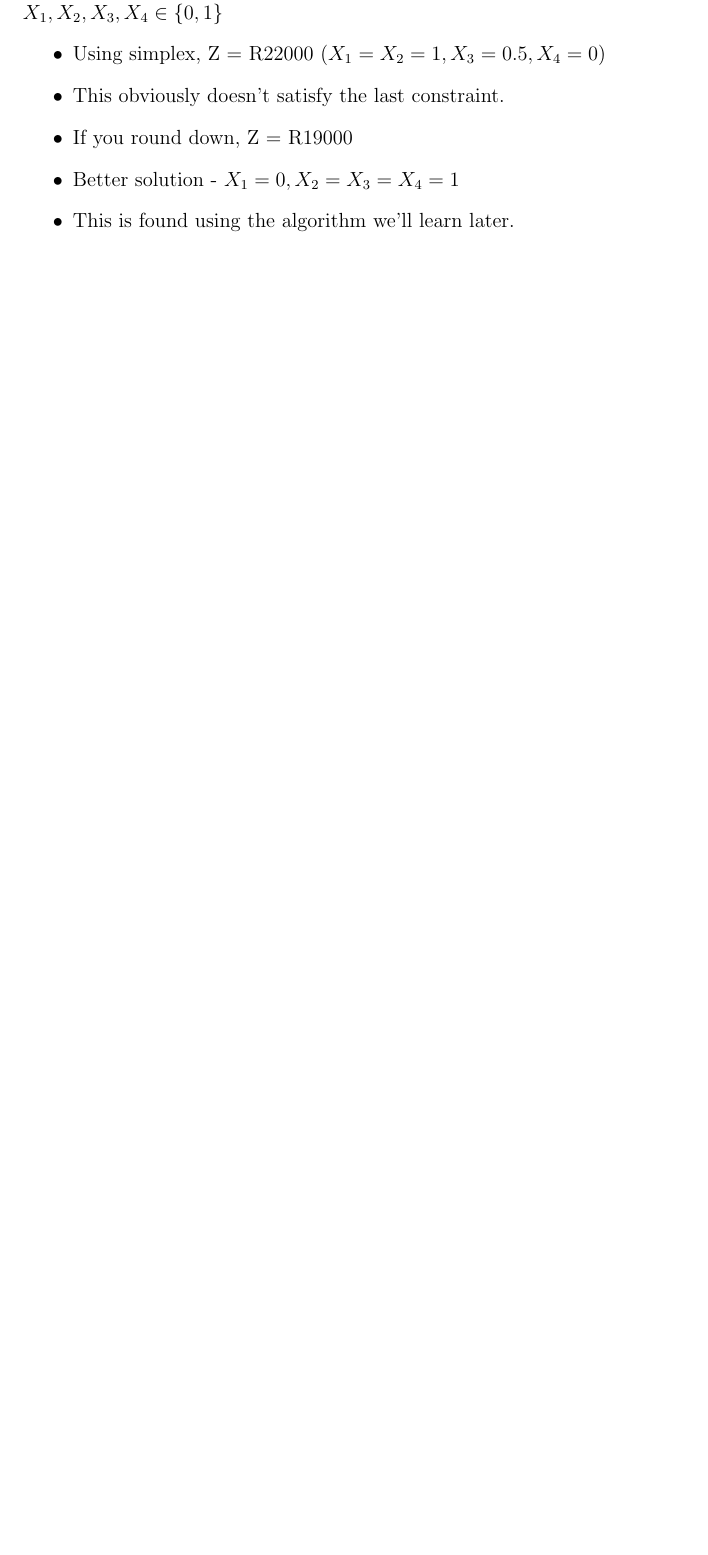
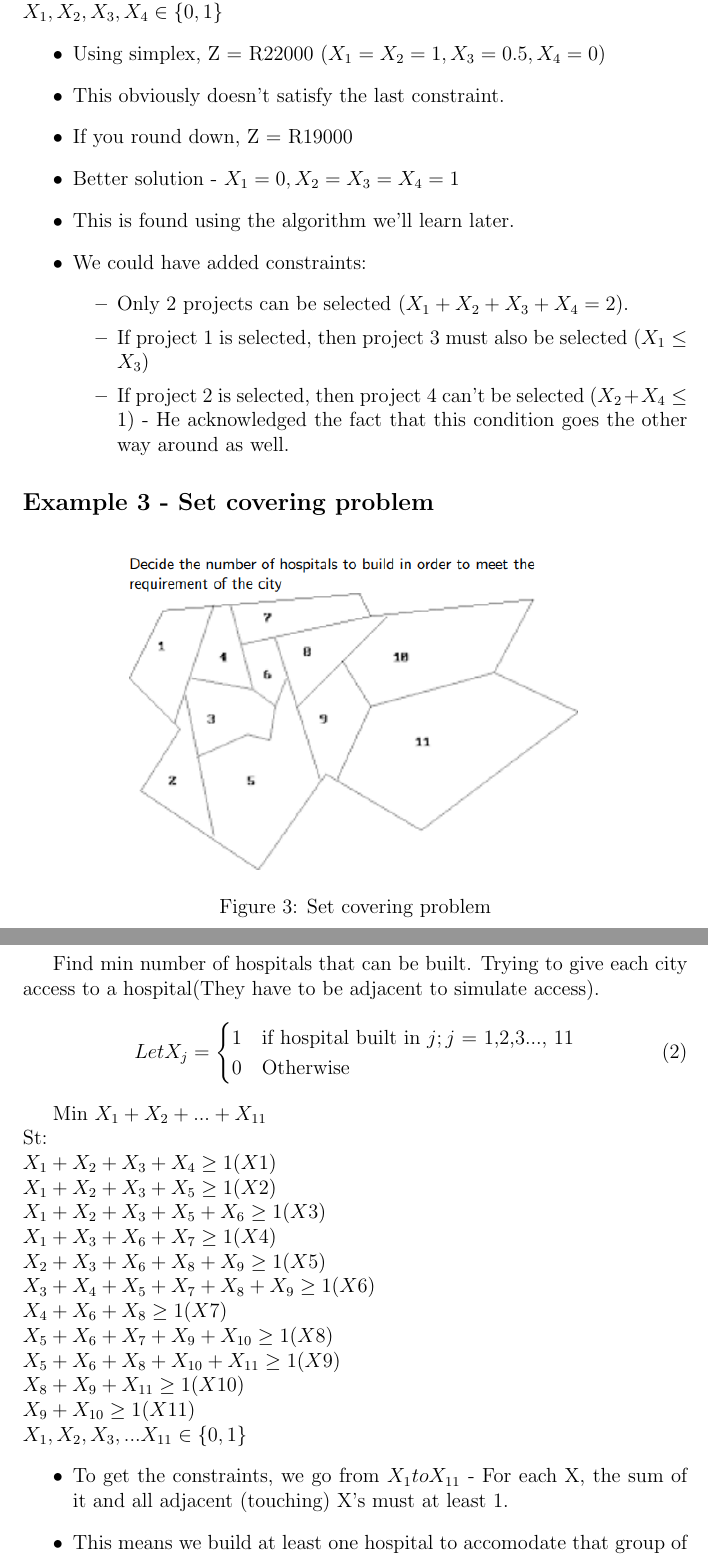
Before and after one commit to RendaNyamande/Integer_Programming_Notes, a LaTeX paper (main.tex): part of page 4 of 4 before the commit and two parts of pages 4 and 5 of 7 after it, the two joined at a grey line, cut so that both start at the same text, the shorter picture padded with empty space. Compiled offline with pdfLaTeX.

Commit message:
Lecture 2

```diff
--- a/main.tex
+++ b/main.tex
@@ -89,3 +89,46 @@ $
     \item If you round down, Z = R19000
     \item Better solution - $X_1=0, X_2=X_3=X_4=1$
     \item This is found using the algorithm we'll learn later.
+    \item We could have added constraints:
+        \begin{itemize}
+            \item Only 2 projects can be selected ($X_1+X_2+X_3+X_4 = 2$).
+            \item If project 1 is selected, then project 3 must also be selected ($X_1 \leq X_3$)
+            \item If project 2 is selected, then project 4 can't be selected ($X_2+X_4 \leq 1$) - He acknowledged the fact that this condition goes the other way around as well.
+        \end{itemize}
+\end{itemize}
+
+\subsection*{Example 3 - Set covering problem}
+\begin{figure}[ht]
+    \centering
+    \includegraphics*[width=0.69\textwidth]{example3}
+    \caption{Set covering problem}
+    \label{fig: Set covering problem}
+\end{figure}
+Find min number of hospitals that can be built. Trying to give each city access to a hospital(They have to be adjacent to simulate access).
+\begin{equation}
+   Let X_j =
+  \begin{cases}
+    1 & \text{if hospital built in $j; j$ = 1,2,3..., 11} \\
+    0 & \text{Otherwise}
+  \end{cases}
+\end{equation}
+
+Min $X_1+X_2+...+X_{11}$\\
+St:\\
+$X_1+X_2+X_3+X_4 \geq 1 (X1)\\
+X_1+X_2+X_3+X_5 \geq 1 (X2)\\
+X_1+X_2+X_3+X_5+X_6 \geq 1 (X3)\\
+X_1+X_3+X_6+X_7 \geq 1 (X4)\\
+X_2+X_3+X_6+X_8+X_9 \geq 1 (X5)\\
+X_3+X_4+X_5+X_7+X_8+X_9 \geq 1 (X6)\\
+X_4+X_6+X_8 \geq 1 (X7)\\
+X_5+X_6+X_7+X_9+X_{10} \geq 1 (X8)\\
+X_5+X_6+X_8+X_{10}+X_{11} \geq 1 (X9)\\
+X_8+X_9+X_{11} \geq 1 (X10)\\
+X_9+X_{10} \geq 1 (X11)\\
+X_1, X_2, X_3, ... X_{11} \in \{0,1\}
+$
+\begin{itemize}
+    \item To get the constraints, we go from $X_1 to X_{11}$ - For each X, the sum of it and all adjacent (touching) X's must at least 1.
+    \item This means we build at least one hospital to accomodate that group of cities. This will eventually cover all combinations of X's thus we'll be sure we ran through every possible hospital location (aka covered all cities).
+    \item Optimal solution - $X_3=X_8=X_9=1$
```
Also changed, not shown: figures/example3.png (added), figures/example4.png (added), main.pdf, main.tex (63 more changed lines), 5 other files.
